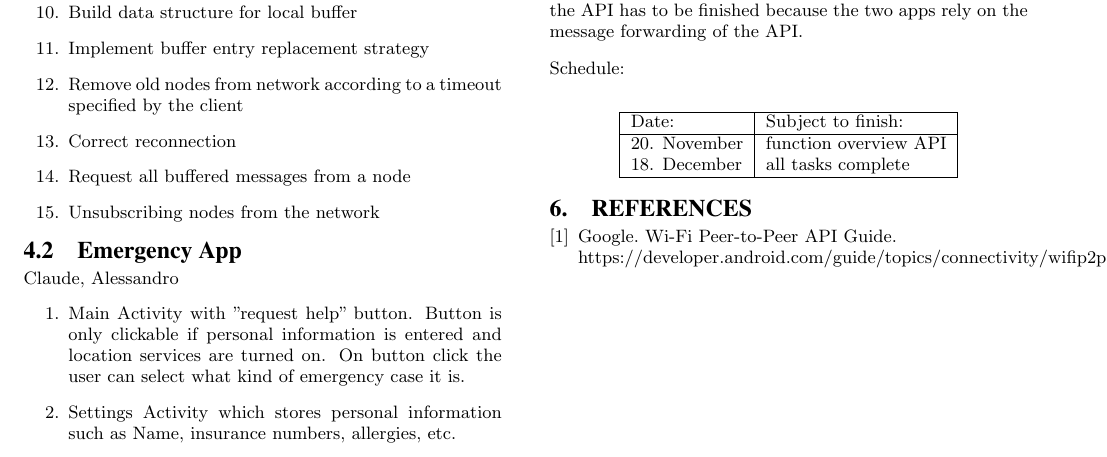
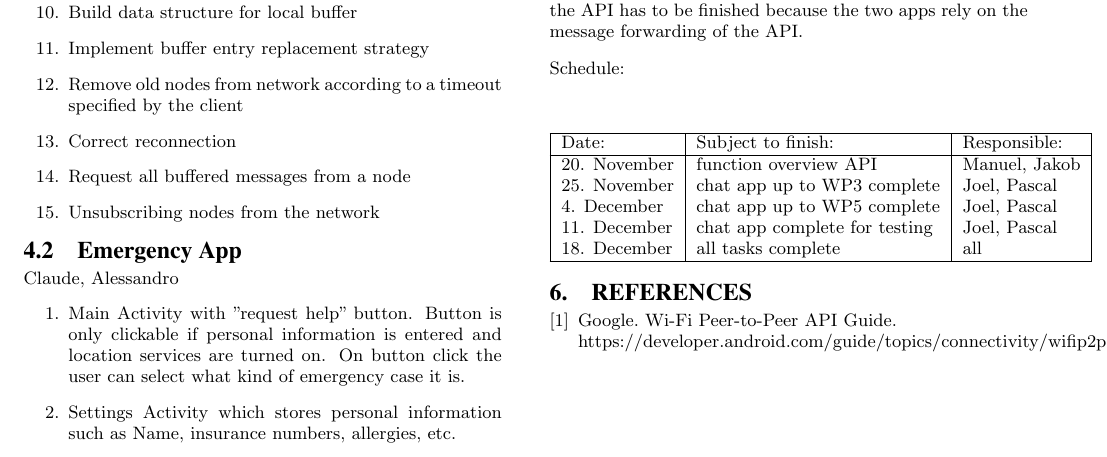
Before and after one commit to manuelgr0/DS_Project4, a LaTeX paper (Report/report.tex, which reads Report/milestones.tex): part of page 3 of 3, cut so that both start at the same text. The pictures show the PDF file Report/report.pdf that the author committed with the source.

Commit message:
few more details added to milestones

```diff
--- a/Report/milestones.tex
+++ b/Report/milestones.tex
@@ -1,16 +1,18 @@
 % The milestones section provides a work plan for carrying out the project.
 % This is your schedule for getting the project done.
 % Clearly state how the work packages will be distributed among the team members.
-
-First of all the public function signatures of our API are defined and handed to the other group members that they can start with the Emergency App and the Chat App. Then the API team works at the remaining work packages and the other group members can start with their work on the emergency app and the chat app.\\[3mm]
-Before the emergency app and the chat app can be tested the API has to be finished because the two apps rely on the message forwarding of the API.\\[3mm]
+First of all the public function signatures of our API are defined and handed to the other group members that they can start with the Emergency App and the Chat App. Then the API team works at the remaining work packages and the other group members can start with their work on the emergency app and the chat app. \\[3mm]
+Before the emergency app and the chat app can be tested the API has to be finished because the two apps rely on the message forwarding of the API. \\[3mm]
 Schedule: \\
 \begin{center}
-\begin{tabular}{|l|l|}
+\begin{tabular}{|l|l|l|}
 		\hline
-		Date: & Subject to finish: \\ \hline
-		20. November & function overview API \\
-		18. December & all tasks complete \\
+		Date: & Subject to finish: & Responsible: \\ \hline
+		20. November & function overview API & Manuel, Jakob \\
+		25. November & chat app up to WP3 complete & Joel, Pascal \\
+		4. December & chat app up to WP5 complete & Joel, Pascal \\
+		11. December & chat app complete for testing & Joel, Pascal \\
+		18. December & all tasks complete & all\\
 		\hline
 	\end{tabular}
 \end{center}
```
Also changed, not shown: Report/report.pdf.
